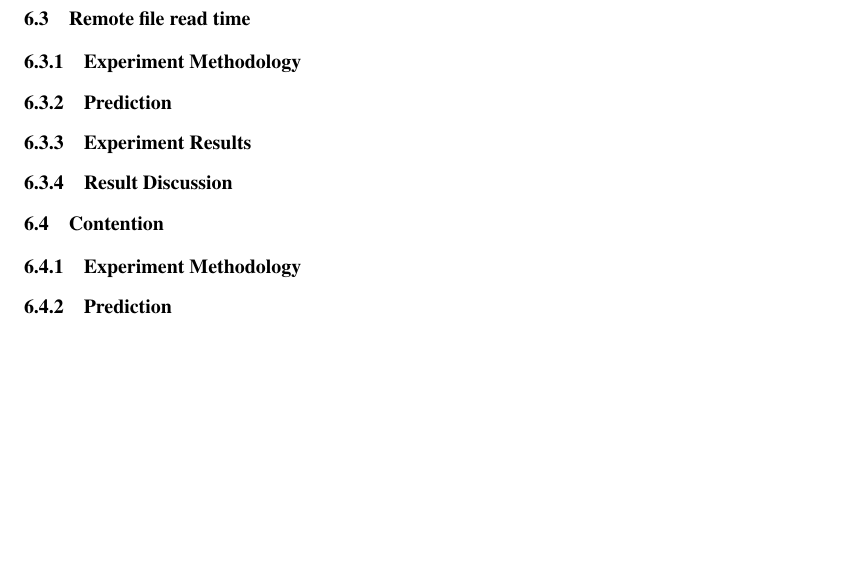
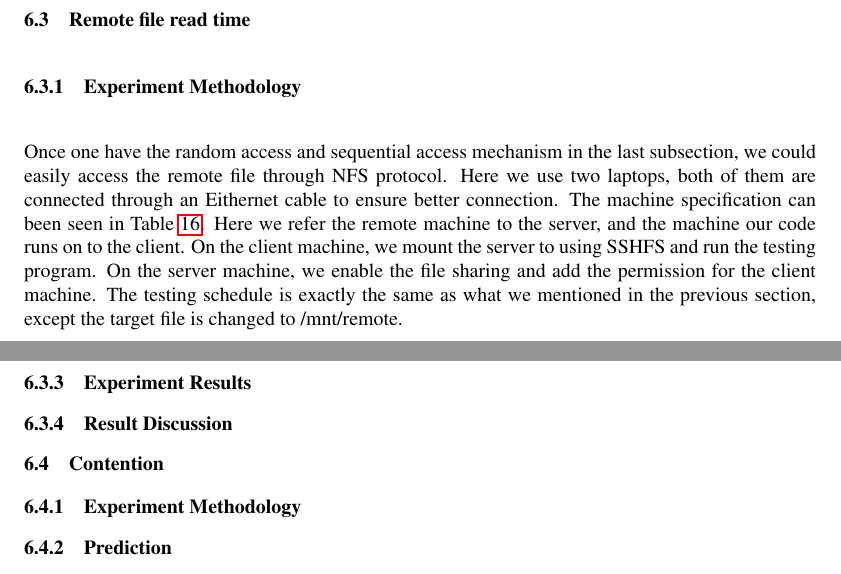
Before and after one commit to qdx/CSE221, a LaTeX document (main.tex): part of page 19 of 23 before the commit and two parts of pages 18 and 19 of 23 after it, the two joined at a grey line, cut so that both start at the same text, the shorter picture padded with empty space. Compiled offline with pdfLaTeX.

Commit message:
Add Experiment Methodology for remote file read time @ main.tex

```diff
--- a/main.tex
+++ b/main.tex
@@ -881,6 +881,12 @@ Sequential access may not be sequential if given enough time or if trying to acc
 \subsection{Remote file read time}
 
 \subsubsection{Experiment Methodology}
+Once one have the random access and sequential access mechanism in the last subsection, we could
+easily access the remote file through NFS protocol. Here we use two laptops, both of them are connected through an Eithernet cable to ensure better connection. The machine specification can been seen in Table~\ref{table:machine_description_remote}. Here we refer the remote machine to the server, and the machine our code runs on to the client.
+On the client machine, we mount the server to using SSHFS and run the testing program.
+On the server machine,  we enable the file sharing and add the permission for the client machine.
+The testing schedule is exactly the same as what we mentioned in the previous section, except the target file is changed to /mnt/remote.
+
 \subsubsection{Prediction}
 \subsubsection{Experiment Results}
 \subsubsection{Result Discussion}
```
